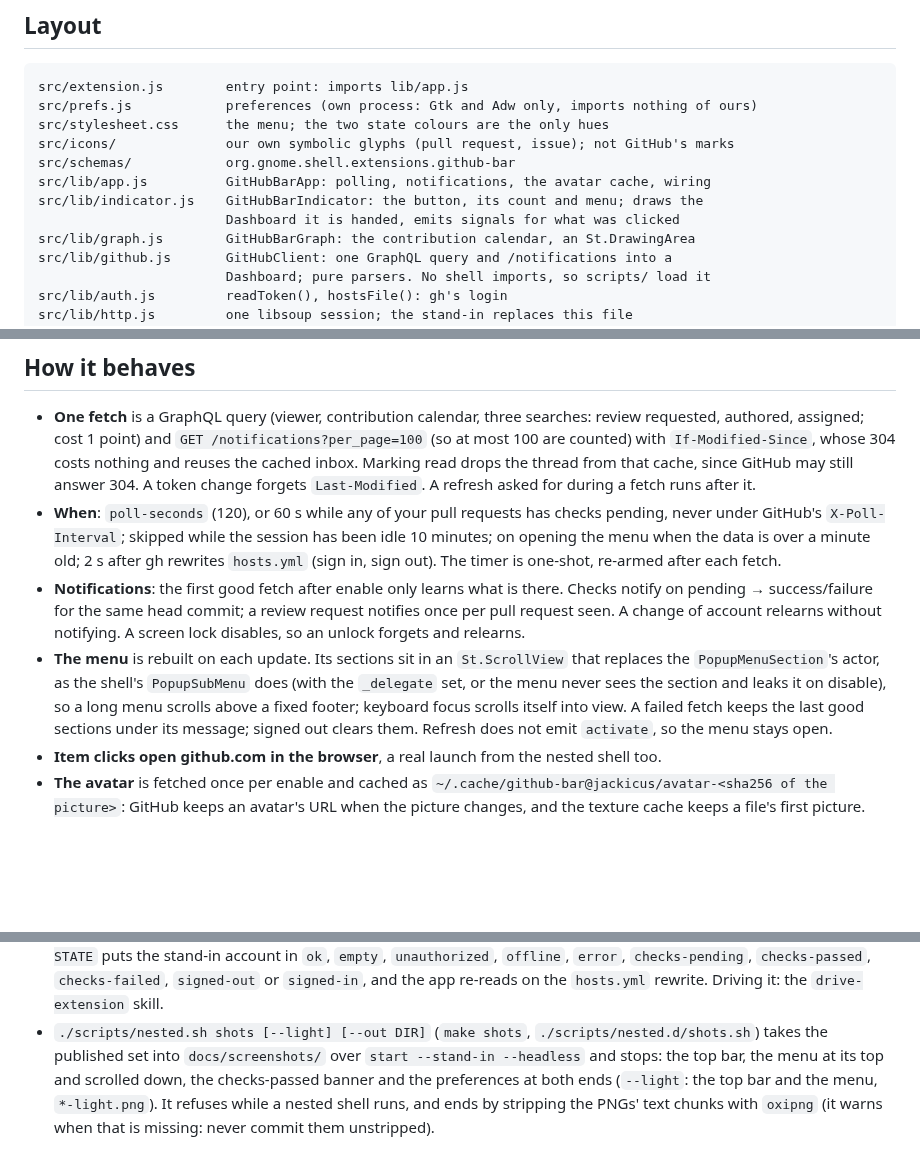
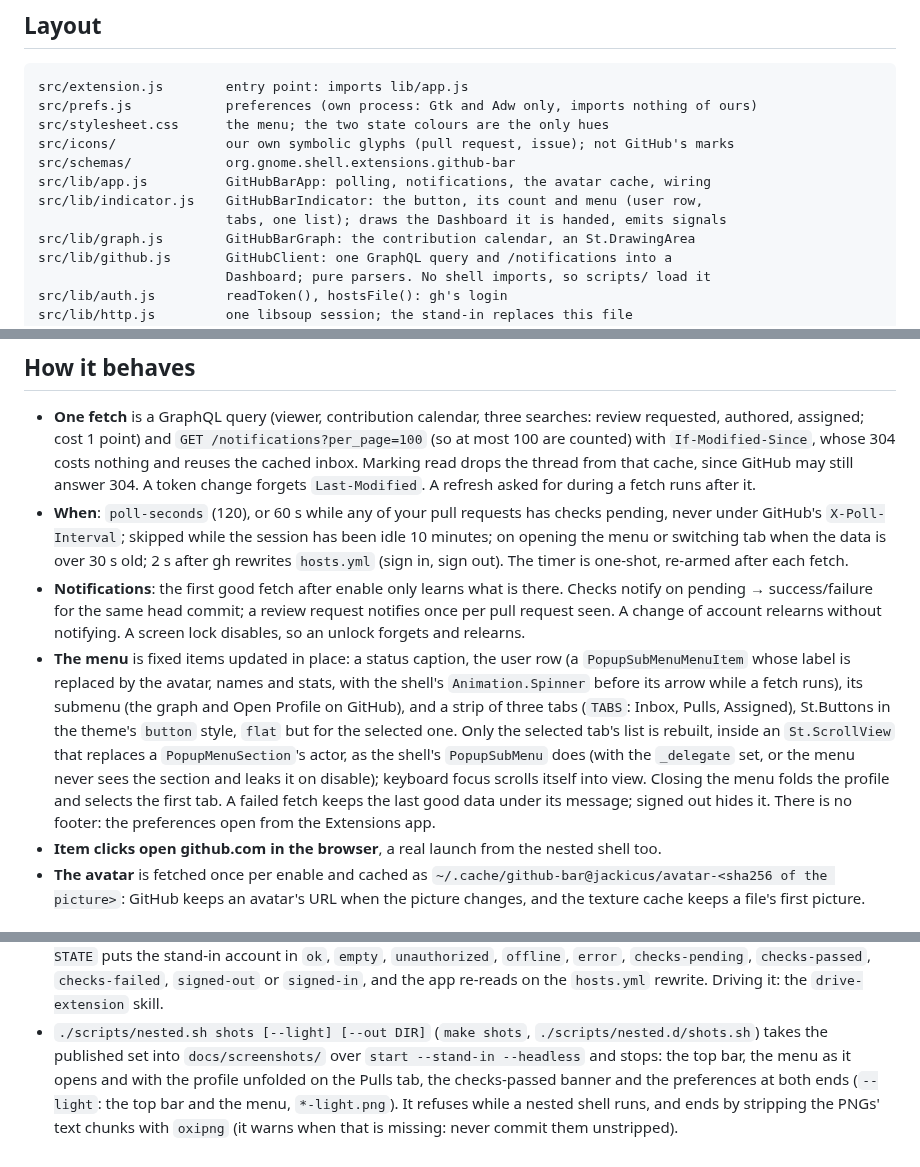
Before and after one commit to Jackicus/GNOME-GitHub-Bar, a Markdown page: CLAUDE.md, 3 parts joined by grey strips. GitHub-like rendering; blank space fills up the shorter version.

```diff
--- a/CLAUDE.md
+++ b/CLAUDE.md
@@ -28,8 +28,8 @@ src/stylesheet.css      the menu; the two state colours are the only hues
 src/icons/              our own symbolic glyphs (pull request, issue); not GitHub's marks
 src/schemas/            org.gnome.shell.extensions.github-bar
 src/lib/app.js          GitHubBarApp: polling, notifications, the avatar cache, wiring
-src/lib/indicator.js    GitHubBarIndicator: the button, its count and menu; draws the
-                        Dashboard it is handed, emits signals for what was clicked
+src/lib/indicator.js    GitHubBarIndicator: the button, its count and menu (user row,
+                        tabs, one list); draws the Dashboard it is handed, emits signals
 src/lib/graph.js        GitHubBarGraph: the contribution calendar, an St.DrawingArea
 src/lib/github.js       GitHubClient: one GraphQL query and /notifications into a
                         Dashboard; pure parsers. No shell imports, so scripts/ load it
@@ -50,19 +50,24 @@ docs/publishing.md      the zip, and how it meets the extensions.gnome.org revie
   runs after it.
 * **When**: `poll-seconds` (120), or 60 s while any of your pull requests has checks
   pending, never under GitHub's `X-Poll-Interval`; skipped while the session has been idle
-  10 minutes; on opening the menu when the data is over a minute old; 2 s after gh
-  rewrites `hosts.yml` (sign in, sign out). The timer is one-shot, re-armed after each
-  fetch.
+  10 minutes; on opening the menu or switching tab when the data is over 30 s old; 2 s
+  after gh rewrites `hosts.yml` (sign in, sign out). The timer is one-shot, re-armed after
+  each fetch.
 * **Notifications**: the first good fetch after enable only learns what is there. Checks
   notify on pending → success/failure for the same head commit; a review request notifies
   once per pull request seen. A change of account relearns without notifying. A screen
   lock disables, so an unlock forgets and relearns.
-* **The menu** is rebuilt on each update. Its sections sit in an `St.ScrollView` that
-  replaces the `PopupMenuSection`'s actor, as the shell's `PopupSubMenu` does (with the
-  `_delegate` set, or the menu never sees the section and leaks it on disable), so a long
-  menu scrolls above a fixed footer; keyboard focus scrolls itself into view. A failed
-  fetch keeps the last good sections under its message; signed out clears them. Refresh
-  does not emit `activate`, so the menu stays open.
+* **The menu** is fixed items updated in place: a status caption, the user row (a
+  `PopupSubMenuMenuItem` whose label is replaced by the avatar, names and stats, with the
+  shell's `Animation.Spinner` before its arrow while a fetch runs), its submenu (the graph
+  and Open Profile on GitHub), and a strip of three tabs (`TABS`: Inbox, Pulls, Assigned),
+  St.Buttons in the theme's `button` style, `flat` but for the selected one. Only the
+  selected tab's list is rebuilt, inside an `St.ScrollView` that replaces a
+  `PopupMenuSection`'s actor, as the shell's `PopupSubMenu` does (with the `_delegate` set,
+  or the menu never sees the section and leaks it on disable); keyboard focus scrolls itself
+  into view. Closing the menu folds the profile and selects the first tab. A failed fetch
+  keeps the last good data under its message; signed out hides it. There is no footer:
+  the preferences open from the Extensions app.
 * **Item clicks open github.com in the browser**, a real launch from the nested shell too.
 * **The avatar** is fetched once per enable and cached as
   `~/.cache/github-bar@jackicus/avatar-<sha256 of the picture>`: GitHub keeps an avatar's
@@ -100,8 +105,8 @@ it (a leak per disable).
   `drive-extension` skill.
 * `./scripts/nested.sh shots [--light] [--out DIR]` (`make shots`,
   `./scripts/nested.d/shots.sh`) takes the published set into `docs/screenshots/` over
-  `start --stand-in --headless` and stops: the top bar, the menu at its top and scrolled
-  down, the checks-passed banner and the preferences at both ends (`--light`: the top bar
-  and the menu, `*-light.png`). It refuses while a nested shell runs, and ends by stripping
+  `start --stand-in --headless` and stops: the top bar, the menu as it opens and with the
+  profile unfolded on the Pulls tab, the checks-passed banner and the preferences at both
+  ends (`--light`: the top bar and the menu, `*-light.png`). It refuses while a nested shell runs, and ends by stripping
   the PNGs' text chunks with `oxipng` (it warns when that is missing: never commit them
   unstripped).
```
Also changed, not shown: README.md (+14 -11 lines), docs/screenshots/menu-light.png, docs/screenshots/menu-profile.png (added), docs/screenshots/menu-scrolled-light.png (deleted), docs/screenshots/menu-scrolled.png (deleted), docs/screenshots/menu.png, 5 other files.
